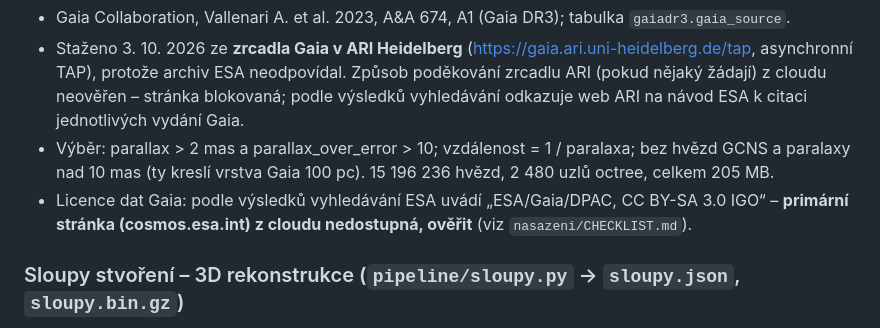
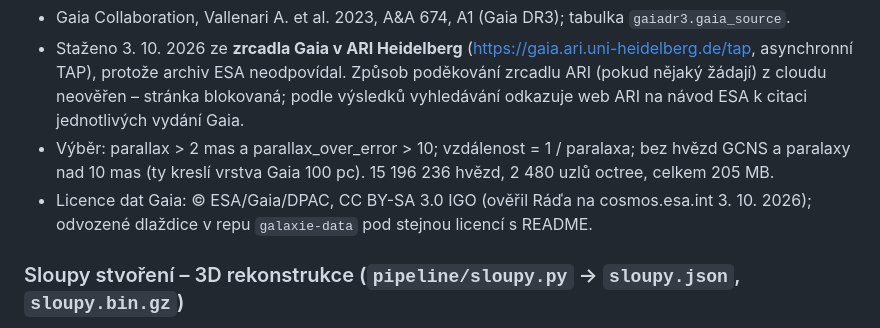
Before and after one commit to azuregroove/galaxie, a Markdown page: ZDROJE.md, the part around the change. Rendered like a GitHub page.

```diff
--- a/ZDROJE.md
+++ b/ZDROJE.md
@@ -203,8 +203,8 @@ Evidence katalogů, ze kterých mapa čerpá. Aktualizovat s každým novým kat
   blokovaná; podle výsledků vyhledávání odkazuje web ARI na návod ESA k citaci jednotlivých vydání Gaia.
 - Výběr: parallax > 2 mas a parallax_over_error > 10; vzdálenost = 1 / paralaxa; bez hvězd GCNS a paralaxy nad 10 mas
   (ty kreslí vrstva Gaia 100 pc). 15 196 236 hvězd, 2 480 uzlů octree, celkem 205 MB.
-- Licence dat Gaia: podle výsledků vyhledávání ESA uvádí „ESA/Gaia/DPAC, CC BY-SA 3.0 IGO“ – **primární stránka
-  (cosmos.esa.int) z cloudu nedostupná, ověřit** (viz `nasazeni/CHECKLIST.md`).
+- Licence dat Gaia: © ESA/Gaia/DPAC, CC BY-SA 3.0 IGO (ověřil Ráďa na cosmos.esa.int 3. 10. 2026); odvozené dlaždice
+  v repu `galaxie-data` pod stejnou licencí s README.
 
 ### Sloupy stvoření – 3D rekonstrukce (`pipeline/sloupy.py` → `sloupy.json`, `sloupy.bin.gz`)
 - **Rekonstrukce, ne měřený tvar.** 83 192 bodů, 469 kB.
```
Also changed, not shown: STAV.md (+2 -1 lines), nasazeni/CHECKLIST.md (+2 -2 lines).
